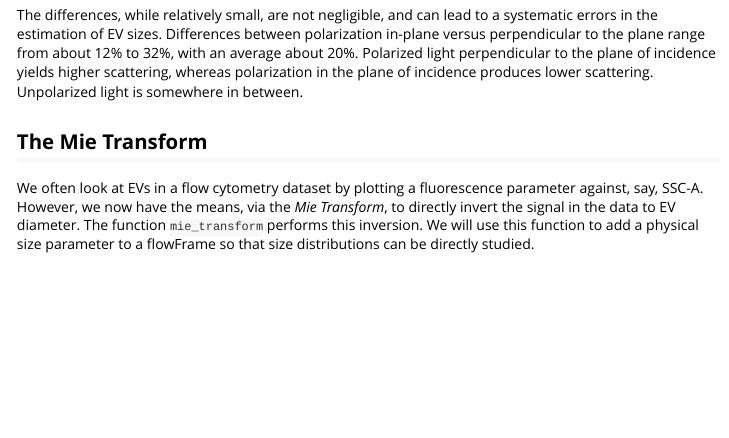
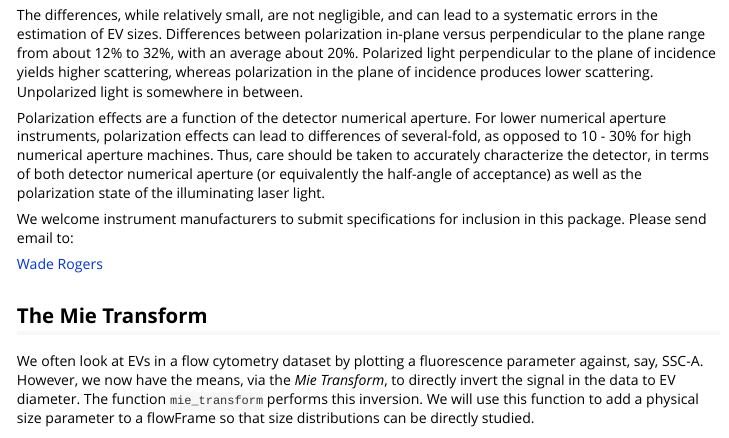
Before and after one commit to rogerswt/flowMie, an R Markdown document (vignettes/flowMie-package.Rmd): the page in a window 1100 px wide, from 6710 px down. Rendered offline with R 4.5, knitr and Pandoc, with nearby package versions; some code elsewhere in the file could not run offline; long lines of code are wrapped.

Commit message:
more on polarization

````diff
--- a/vignettes/flowMie-package.Rmd
+++ b/vignettes/flowMie-package.Rmd
@@ -224,6 +224,11 @@ min(ssc_si / ssc_si_in)
 ```
 The differences, while relatively small, are not negligible, and can lead to a systematic errors in the estimation of EV sizes.  Differences between polarization in-plane versus perpendicular to the plane range from about 12% to 32%, with an average about 20%.  Polarized light perpendicular to the plane of incidence yields higher scattering, whereas polarization in the plane of incidence produces lower scattering.  Unpolarized light is somewhere in between.
 
+Polarization effects are a function of the detector numerical aperture.  For lower numerical aperture instruments, polarization effects can lead to differences of several-fold, as opposed to 10 - 30% for high numerical aperture machines.  Thus, care should be taken to accurately characterize the detector, in terms of both detector numerical aperture (or equivalently the half-angle of acceptance) as well as the polarization state of the illuminating laser light.
+
+We welcome instrument manufacturers to submit specifications for inclusion in this package.  Please send email to:
+
+[Wade Rogers](mailto:wade.rogers@spcytomics.com)
 
 ## The Mie Transform
 We often look at EVs in a flow cytometry dataset by plotting a fluorescence parameter against, say, SSC-A.  However, we now have the means, via the *Mie Transform*, to directly invert the signal in the data to EV diameter.  The function `mie_transform` performs this inversion.  We will use this function to add a physical size parameter to a flowFrame so that size distributions can be directly studied.
````
